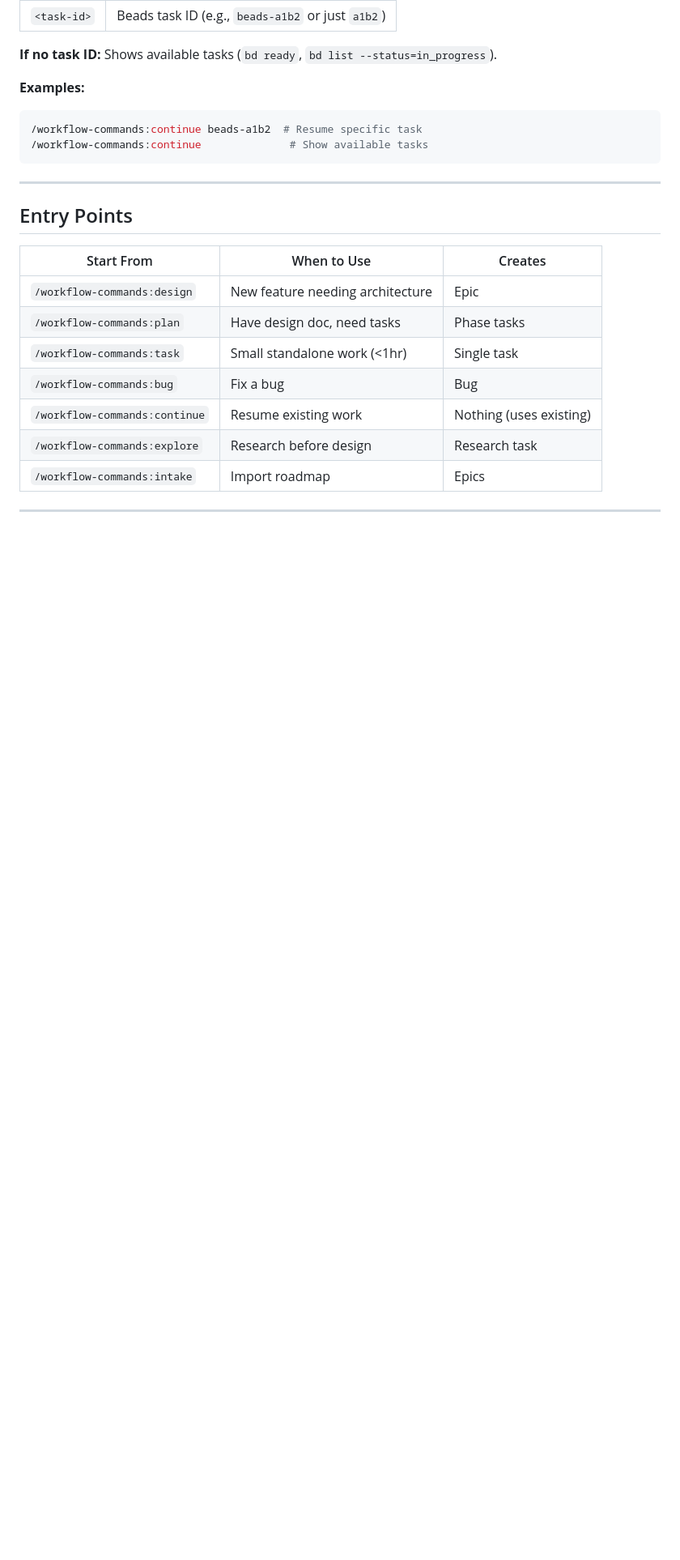
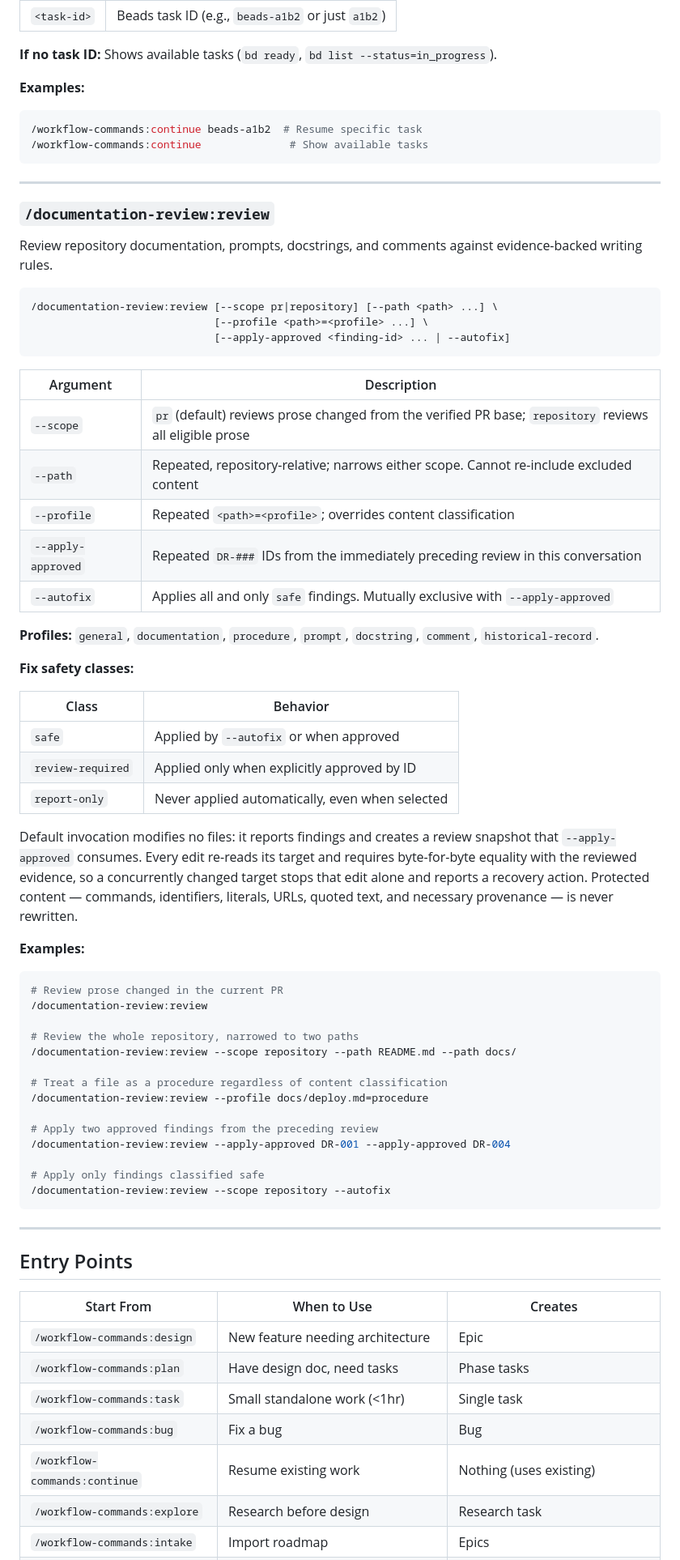
Before and after one commit to kylestratis/kyle-claude-plugins, a Markdown page: README.md, the part around one of its changes. Shown at 81% size. Rendered like a GitHub page; blank space fills up the shorter version.

Commit message:
docs: document all plugin commands in README reference

````diff
--- a/README.md
+++ b/README.md
@@ -444,6 +491,63 @@ Resume work on an existing beads task.
 
 ---
 
+### `/documentation-review:review`
+
+Review repository documentation, prompts, docstrings, and comments against
+evidence-backed writing rules.
+
+```bash
+/documentation-review:review [--scope pr|repository] [--path <path> ...] \
+                             [--profile <path>=<profile> ...] \
+                             [--apply-approved <finding-id> ... | --autofix]
+```
+
+| Argument | Description |
+|----------|-------------|
+| `--scope` | `pr` (default) reviews prose changed from the verified PR base; `repository` reviews all eligible prose |
+| `--path` | Repeated, repository-relative; narrows either scope. Cannot re-include excluded content |
+| `--profile` | Repeated `<path>=<profile>`; overrides content classification |
+| `--apply-approved` | Repeated `DR-###` IDs from the immediately preceding review in this conversation |
+| `--autofix` | Applies all and only `safe` findings. Mutually exclusive with `--apply-approved` |
+
+**Profiles:** `general`, `documentation`, `procedure`, `prompt`, `docstring`,
+`comment`, `historical-record`.
+
+**Fix safety classes:**
+
+| Class | Behavior |
+|-------|----------|
+| `safe` | Applied by `--autofix` or when approved |
+| `review-required` | Applied only when explicitly approved by ID |
+| `report-only` | Never applied automatically, even when selected |
+
+Default invocation modifies no files: it reports findings and creates a review
+snapshot that `--apply-approved` consumes. Every edit re-reads its target and
+requires byte-for-byte equality with the reviewed evidence, so a concurrently
+changed target stops that edit alone and reports a recovery action. Protected
+content — commands, identifiers, literals, URLs, quoted text, and necessary
+provenance — is never rewritten.
+
+**Examples:**
+```bash
+# Review prose changed in the current PR
+/documentation-review:review
+
+# Review the whole repository, narrowed to two paths
+/documentation-review:review --scope repository --path README.md --path docs/
+
+# Treat a file as a procedure regardless of content classification
+/documentation-review:review --profile docs/deploy.md=procedure
+
+# Apply two approved findings from the preceding review
+/documentation-review:review --apply-approved DR-001 --apply-approved DR-004
+
+# Apply only findings classified safe
+/documentation-review:review --scope repository --autofix
+```
+
+---
+
 ## Entry Points
 
 | Start From | When to Use | Creates |
````
Also changed, not shown: other parts of README.md (+49 -0 lines).
